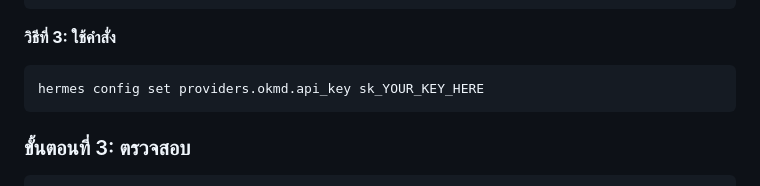
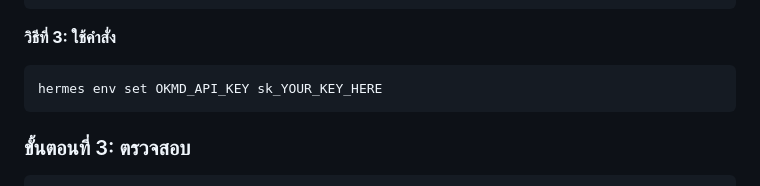
Before and after one commit to pbseiya/hermes-free-model-guide, a Markdown page: guides/06-post-install-setup.md, the part around the change. GitHub-like rendering.

Commit message:
fix: แก้ไขคำสั่ง hermes env set ในคู่มือ post-install

````diff
--- a/guides/06-post-install-setup.md
+++ b/guides/06-post-install-setup.md
@@ -70,7 +70,7 @@ OKMD_API_KEY=sk_YOUR_KEY_HERE
 **วิธีที่ 3: ใช้คำสั่ง**
 
 ```bash
-hermes config set providers.okmd.api_key sk_YOUR_KEY_HERE
+hermes env set OKMD_API_KEY sk_YOUR_KEY_HERE
 ```
 
 ### ขั้นตอนที่ 3: ตรวจสอบ
````
